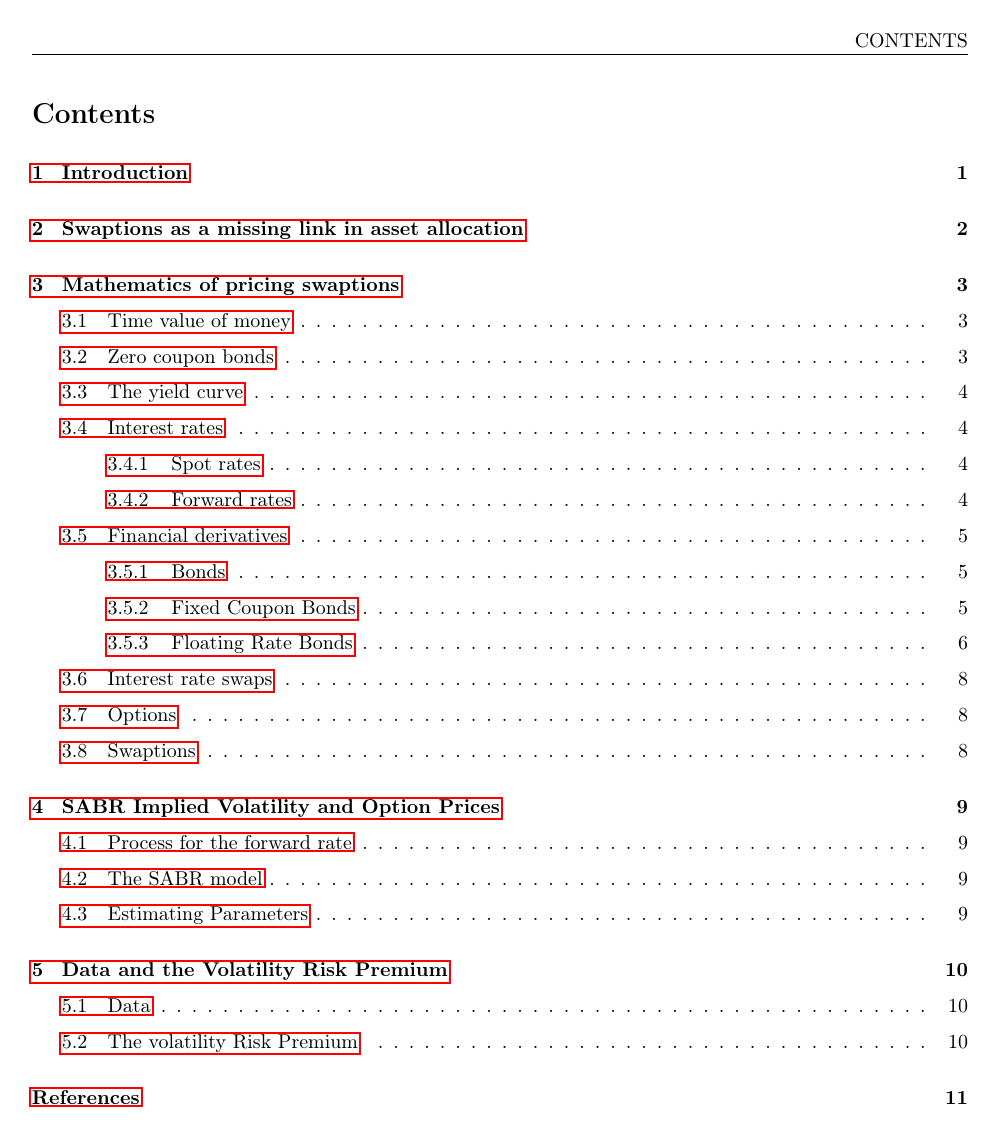
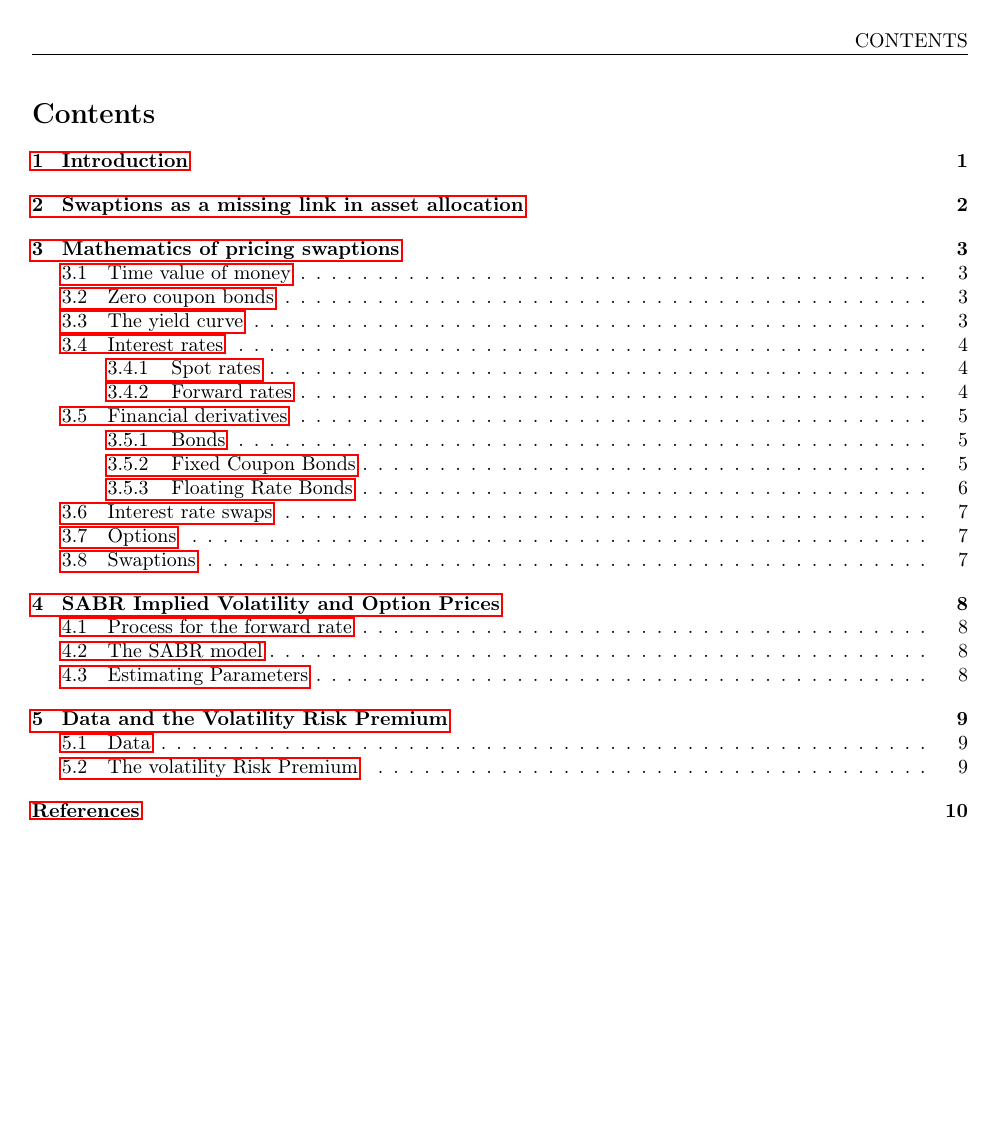
Before and after one commit to NannaOhrt/master_thesis, a LaTeX document (document/document.tex): page 3 of 14 before the commit and page 4 of 13 after it. The pictures show the PDF file document/document.pdf that the author committed with the source.

Commit message:
small change

```diff
--- a/document/document.tex
+++ b/document/document.tex
@@ -24,13 +24,11 @@
 \usepackage{lipsum}
 \usepackage{xcolor}
 \usepackage{amsthm}
-\usepackage{setspace}
 
 
 % -------------------------------------------- newcommand  -------------------------------------------- %
 \pagestyle{fancy}
 \setcounter{MaxMatrixCols}{20}
-\linespread{1,2}
 \newcommand{\pic}[3]{\makebox[\textwidth]{\textbf{#1}}
 \\
 \begin{center}
```
Also changed, not shown: document/document.pdf.
